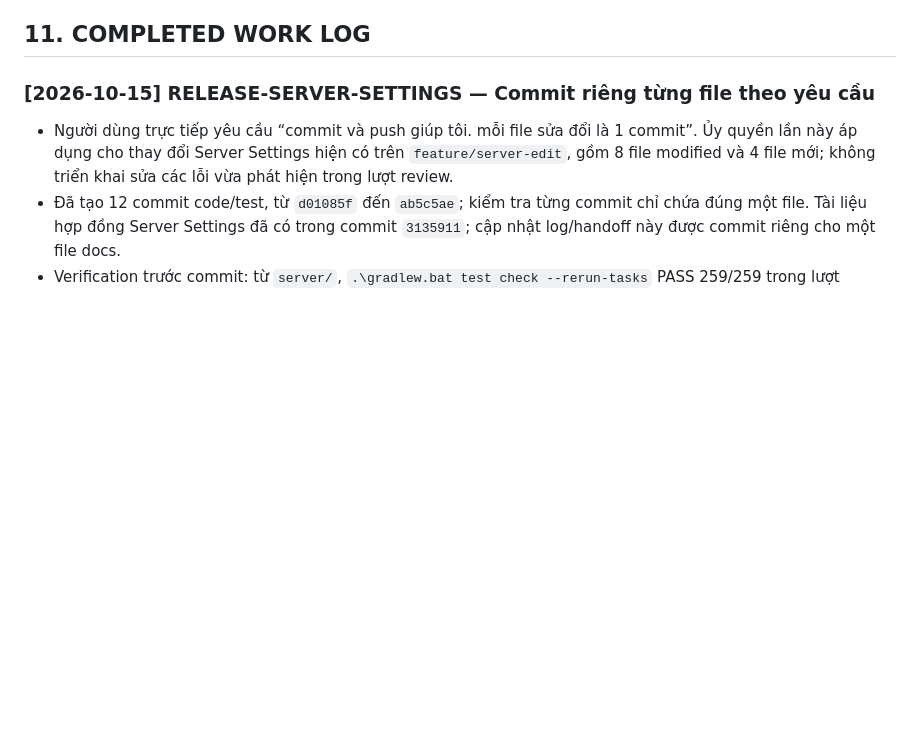
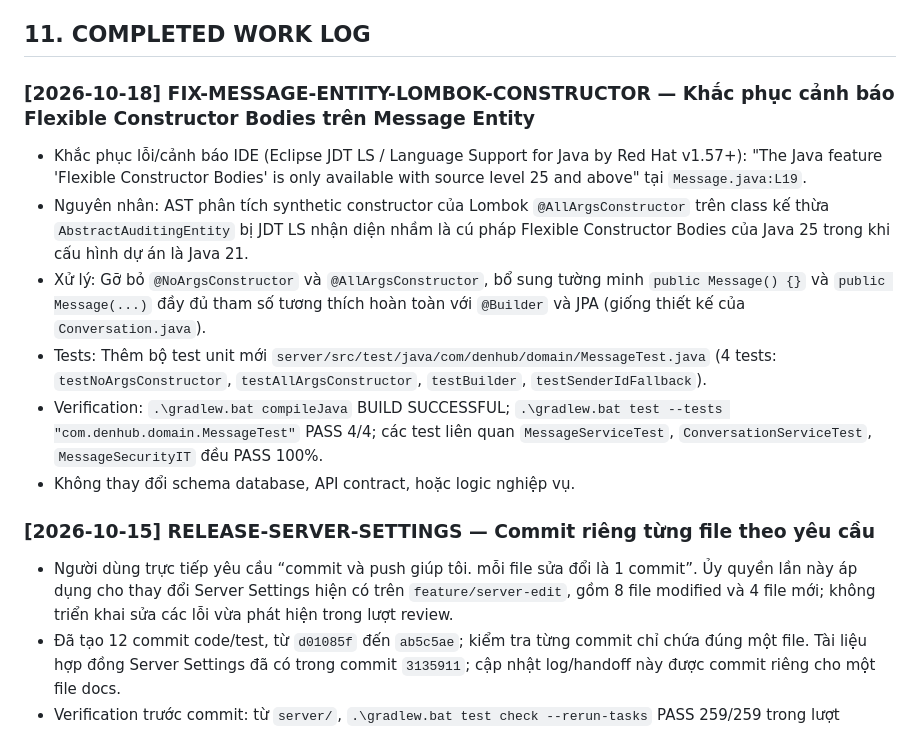
Before and after one commit to voanhbendjnd/den-app, a Markdown page: docs/00-DEVELOPMENT-PROCESS.md, the part around the change. Drawn GitHub-style; blank space fills up the shorter version.

Commit message:
feat: add Message domain entity and unit tests along with development process documentation

```diff
--- a/docs/00-DEVELOPMENT-PROCESS.md
+++ b/docs/00-DEVELOPMENT-PROCESS.md
@@ -397,6 +397,15 @@ Kết quả 58 tests/build/Auth dưới đây thuộc lượt gộp code trướ
 - PRE-EXISTING ISSUE: Channel hiện cho Owner/Member tạo kênh, khác contract Owner/Admin; các đường dẫn /api/v1 vẫn khác chuẩn mục 5 của kiến trúc. Wrapper đã được chốt theo mục 4.1. Giữ hành vi hiện có theo phạm vi được duyệt, không tự đổi contract hoặc quyền.
 
 ## 11. COMPLETED WORK LOG
+
+### [2026-10-18] FIX-MESSAGE-ENTITY-LOMBOK-CONSTRUCTOR — Khắc phục cảnh báo Flexible Constructor Bodies trên Message Entity
+
+- Khắc phục lỗi/cảnh báo IDE (Eclipse JDT LS / Language Support for Java by Red Hat v1.57+): "The Java feature 'Flexible Constructor Bodies' is only available with source level 25 and above" tại `Message.java:L19`.
+- Nguyên nhân: AST phân tích synthetic constructor của Lombok `@AllArgsConstructor` trên class kế thừa `AbstractAuditingEntity` bị JDT LS nhận diện nhầm là cú pháp Flexible Constructor Bodies của Java 25 trong khi cấu hình dự án là Java 21.
+- Xử lý: Gỡ bỏ `@NoArgsConstructor` và `@AllArgsConstructor`, bổ sung tường minh `public Message() {}` và `public Message(...)` đầy đủ tham số tương thích hoàn toàn với `@Builder` và JPA (giống thiết kế của `Conversation.java`).
+- Tests: Thêm bộ test unit mới `server/src/test/java/com/denhub/domain/MessageTest.java` (4 tests: `testNoArgsConstructor`, `testAllArgsConstructor`, `testBuilder`, `testSenderIdFallback`).
+- Verification: `.\gradlew.bat compileJava` BUILD SUCCESSFUL; `.\gradlew.bat test --tests "com.denhub.domain.MessageTest"` PASS 4/4; các test liên quan `MessageServiceTest`, `ConversationServiceTest`, `MessageSecurityIT` đều PASS 100%.
+- Không thay đổi schema database, API contract, hoặc logic nghiệp vụ.
 
 ### [2026-10-15] RELEASE-SERVER-SETTINGS — Commit riêng từng file theo yêu cầu
 
```
